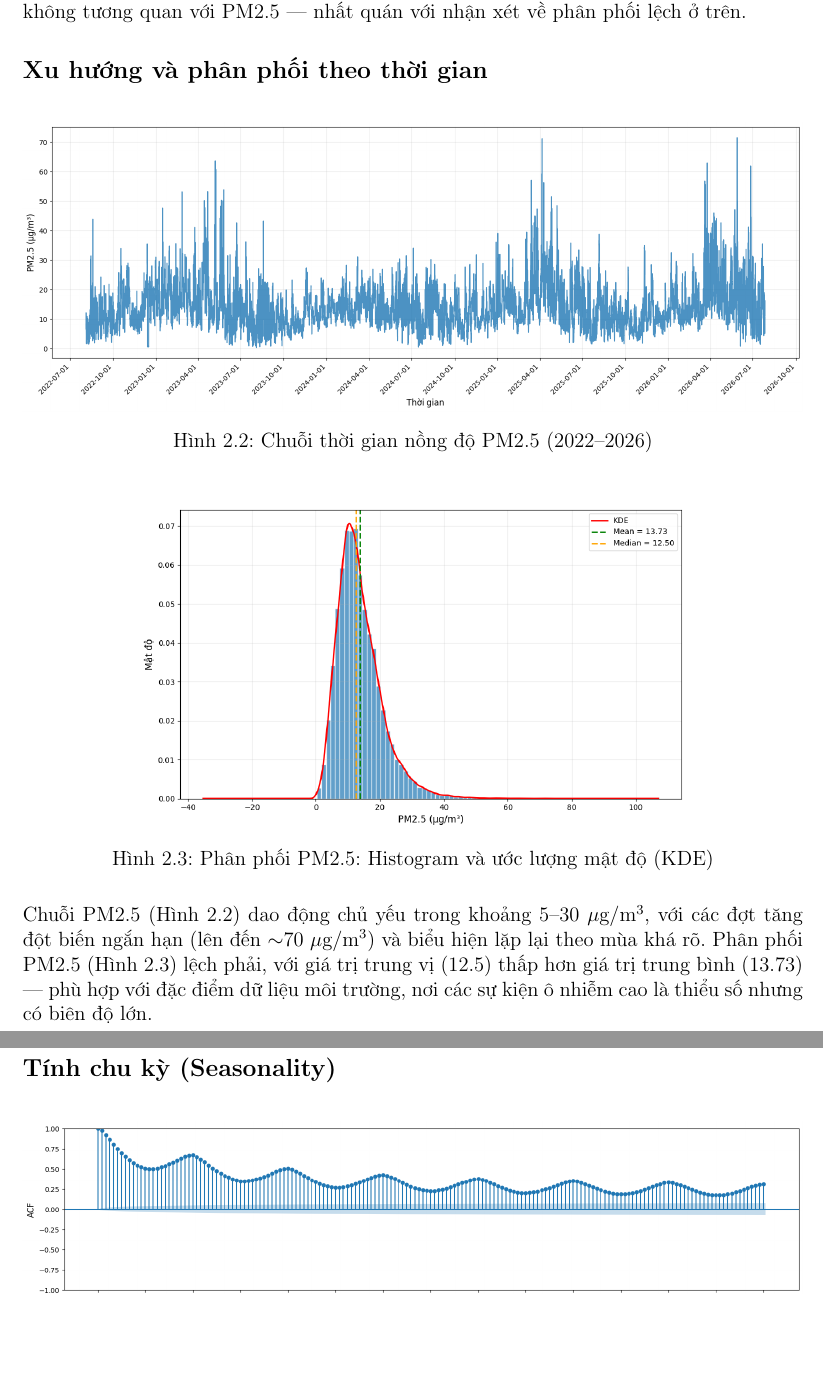
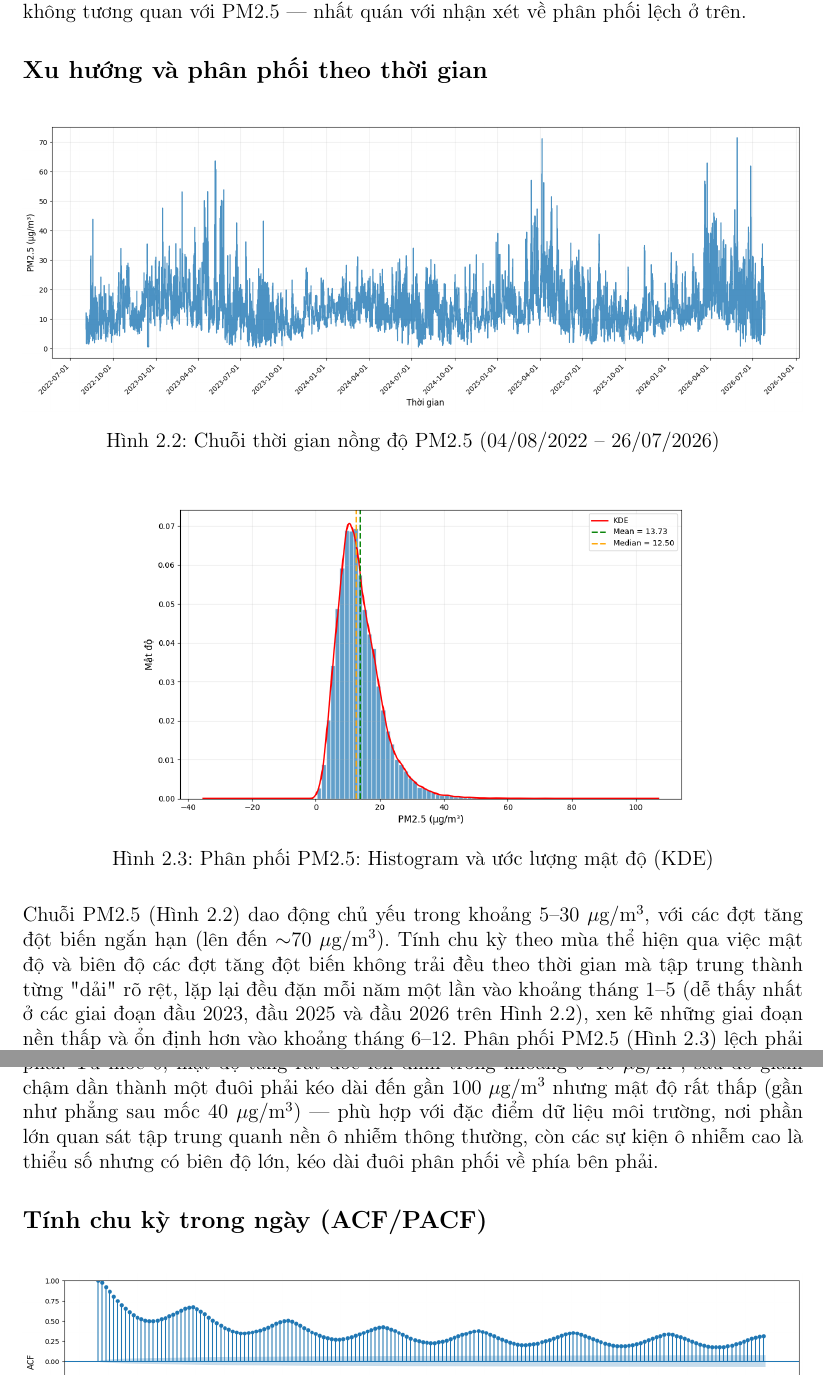
Before and after one commit to thiennguyen37-qn/PM2.5-GRU, a LaTeX document (report/bao_cao.tex): two parts of pages 18 and 19 of 31 before the commit and two parts of pages 18 and 19 of 32 after it, joined at a grey line, cut so that both start at the same text, the shorter picture padded with empty space. Compiled offline with pdfLaTeX.

Commit message:
Gộp Moving Average, Decomposition và Seasonal Subseries thành 1 mục EDA; làm rõ mô tả Hình 2.2 và 2.3
- Tách "Tính chu kỳ trong ngày (ACF/PACF)" thành mục riêng (mục đích khác:
  xác nhận chu kỳ 24h, biện minh cho việc gộp dữ liệu theo ngày)
- Gộp Moving Average + Decomposition + Seasonal Subseries vào 1 mục mới
  "Xu hướng dài hạn và biến động theo mùa" — cùng chung luận điểm "không
  trôi dạt dài hạn, chỉ dao động theo mùa"
- Viết rõ nhận xét Hình 2.2 (lineplot): mô tả cụ thể các "dải" đột biến
  lặp lại theo năm thay vì chỉ nói chung chung "lặp lại theo mùa khá rõ"
- Viết rõ nhận xét Hình 2.3 (histogram): nêu vị trí mode, thứ tự
  mode < median < mean, và hình dạng đuôi phân phối

Co-Authored-By: Claude Sonnet 5 <noreply@anthropic.com>

```diff
--- a/report/bao_cao.tex
+++ b/report/bao_cao.tex
@@ -553,7 +553,7 @@ Hình~\ref{fig:corr} cho thấy PM10 và PM2.5 có tương quan rất cao ($r =
 \begin{figure}[H]
 \centering
 \includegraphics[width=\textwidth]{figures/pm25_lineplot.png}
-\caption{Chuỗi thời gian nồng độ PM2.5 (2022--2026)}
+\caption{Chuỗi thời gian nồng độ PM2.5 (04/08/2022 -- 26/07/2026)}
 \label{fig:lineplot}
 \end{figure}
 
@@ -564,6 +564,6 @@ Hình~\ref{fig:corr} cho thấy PM10 và PM2.5 có tương quan rất cao ($r =
 \label{fig:hist}
 \end{figure}
 
-Chuỗi PM2.5 (Hình~\ref{fig:lineplot}) dao động chủ yếu trong khoảng 5--30~$\mu$g/m$^3$, với các đợt tăng đột biến ngắn hạn (lên đến $\sim$70~$\mu$g/m$^3$) và biểu hiện lặp lại theo mùa khá rõ. Phân phối PM2.5 (Hình~\ref{fig:hist}) lệch phải, với giá trị trung vị (12.5) thấp hơn giá trị trung bình (13.73) — phù hợp với đặc điểm dữ liệu môi trường, nơi các sự kiện ô nhiễm cao là thiểu số nhưng có biên độ lớn.
+Chuỗi PM2.5 (Hình~\ref{fig:lineplot}) dao động chủ yếu trong khoảng 5--30~$\mu$g/m$^3$, với các đợt tăng đột biến ngắn hạn (lên đến $\sim$70~$\mu$g/m$^3$). Tính chu kỳ theo mùa thể hiện qua việc mật độ và biên độ các đợt tăng đột biến không trải đều theo thời gian mà tập trung thành từng "dải" rõ rệt, lặp lại đều đặn mỗi năm một lần vào khoảng tháng 1--5 (dễ thấy nhất ở các giai đoạn đầu 2023, đầu 2025 và đầu 2026 trên Hình~\ref{fig:lineplot}), xen kẽ những giai đoạn nền thấp và ổn định hơn vào khoảng tháng 6--12. Phân phối PM2.5 (Hình~\ref{fig:hist}) lệch phải rõ rệt: đỉnh mật độ (mode) nằm ở khoảng 9--10~$\mu$g/m$^3$, thấp hơn cả trung vị (12.5) lẫn trung bình (13.73) — đúng thứ tự mode $<$ median $<$ mean đặc trưng của phân phối lệch phải. Từ mốc 0, mật độ tăng rất dốc lên đỉnh trong khoảng 0--10~$\mu$g/m$^3$, sau đó giảm chậm dần thành một đuôi phải kéo dài đến gần 100~$\mu$g/m$^3$ nhưng mật độ rất thấp (gần như phẳng sau mốc 40~$\mu$g/m$^3$) — phù hợp với đặc điểm dữ liệu môi trường, nơi phần lớn quan sát tập trung quanh nền ô nhiễm thông thường, còn các sự kiện ô nhiễm cao là thiểu số nhưng có biên độ lớn, kéo dài đuôi phân phối về phía bên phải.
 
-\subsection*{Xu hướng theo Moving Average}
+\subsection*{Tính chu kỳ trong ngày (ACF/PACF)}
@@ -576,5 +587,3 @@ Chuỗi PM2.5 (Hình~\ref{fig:lineplot}) dao động chủ yếu trong khoảng
 \end{figure}
 
 Hình~\ref{fig:ma} cho thấy các đường trung bình trượt 30 ngày và 90 ngày dao động lặp lại theo chu kỳ hàng năm — tăng vào giai đoạn đầu năm (khoảng tháng 1--4) và giảm dần về giữa năm — chứ không trôi dạt theo một hướng cố định qua các năm 2022--2026. Chuỗi giá trị thực tế (đường xám) dao động rất mạnh quanh các đường trung bình trượt, phản ánh nhiều đợt tăng đột biến ngắn hạn xen kẽ nền chu kỳ mùa; đặc điểm "không trôi dạt, chỉ dao động quanh một nền tương đối ổn định" này sẽ được thấy lại rõ hơn ở thành phần Trend khi phân rã chuỗi thời gian ngay sau đây.
-
-\subsection*{Tính chu kỳ (Seasonality)}
```
Also changed, not shown: report/bao_cao.pdf, report/bao_cao.tex (26 more changed lines).
